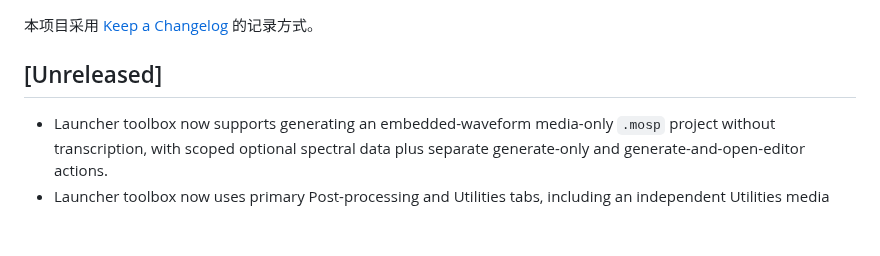
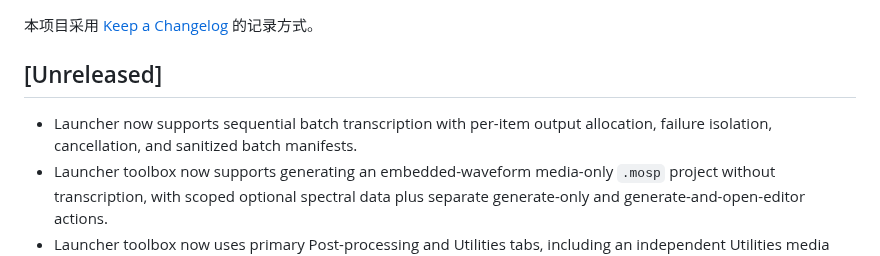
Before and after one commit to AIRepeater/moys-asr-simplified, a Markdown page: CHANGELOG.md, the part around the change. GitHub-like rendering; blank space fills up the shorter version.

```diff
--- a/CHANGELOG.md
+++ b/CHANGELOG.md
@@ -4,6 +4,7 @@
 
 ## [Unreleased]
 
+- Launcher now supports sequential batch transcription with per-item output allocation, failure isolation, cancellation, and sanitized batch manifests.
 - Launcher toolbox now supports generating an embedded-waveform media-only `.mosp` project without transcription, with scoped optional spectral data plus separate generate-only and generate-and-open-editor actions.
 - Launcher toolbox now uses primary Post-processing and Utilities tabs, including an independent Utilities media input that follows the main Launcher media until overridden.
 
```
Also changed, not shown: docs/WORKFLOW.md (+11 -0 lines).
